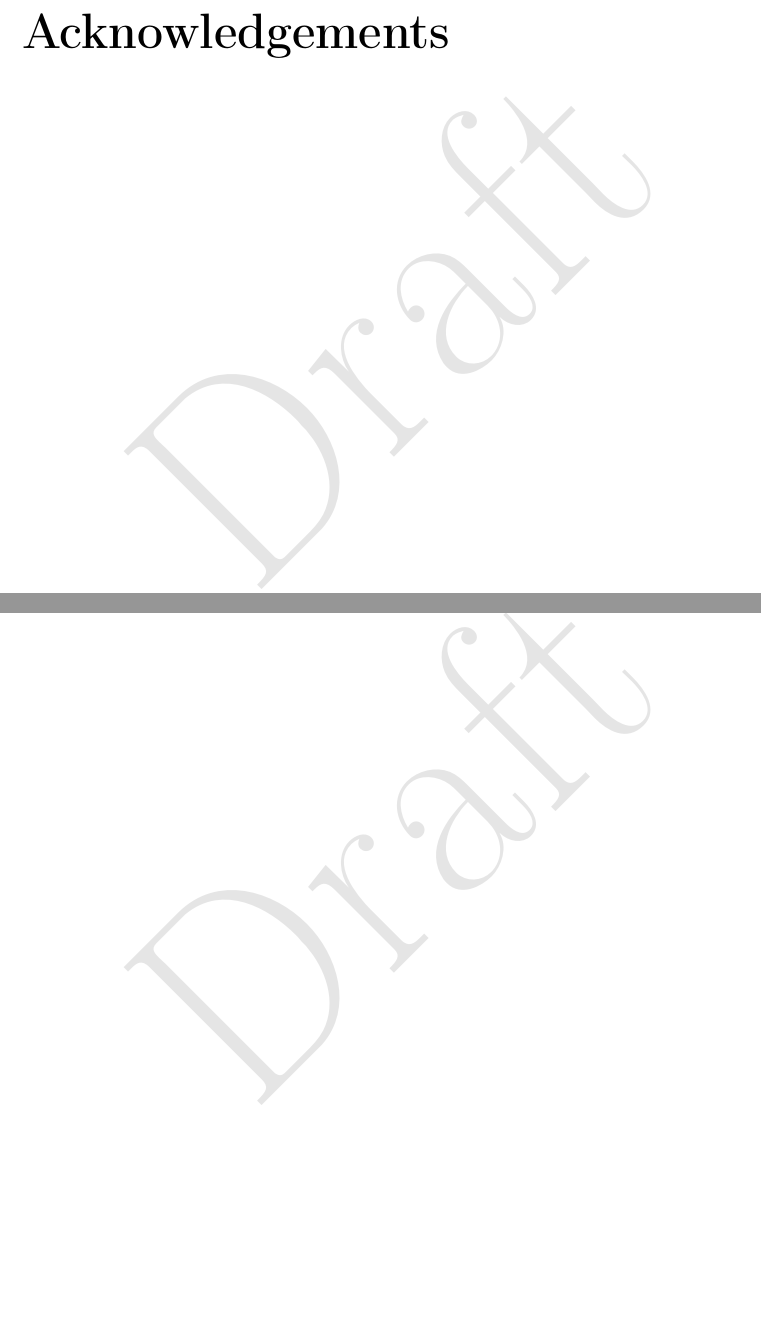
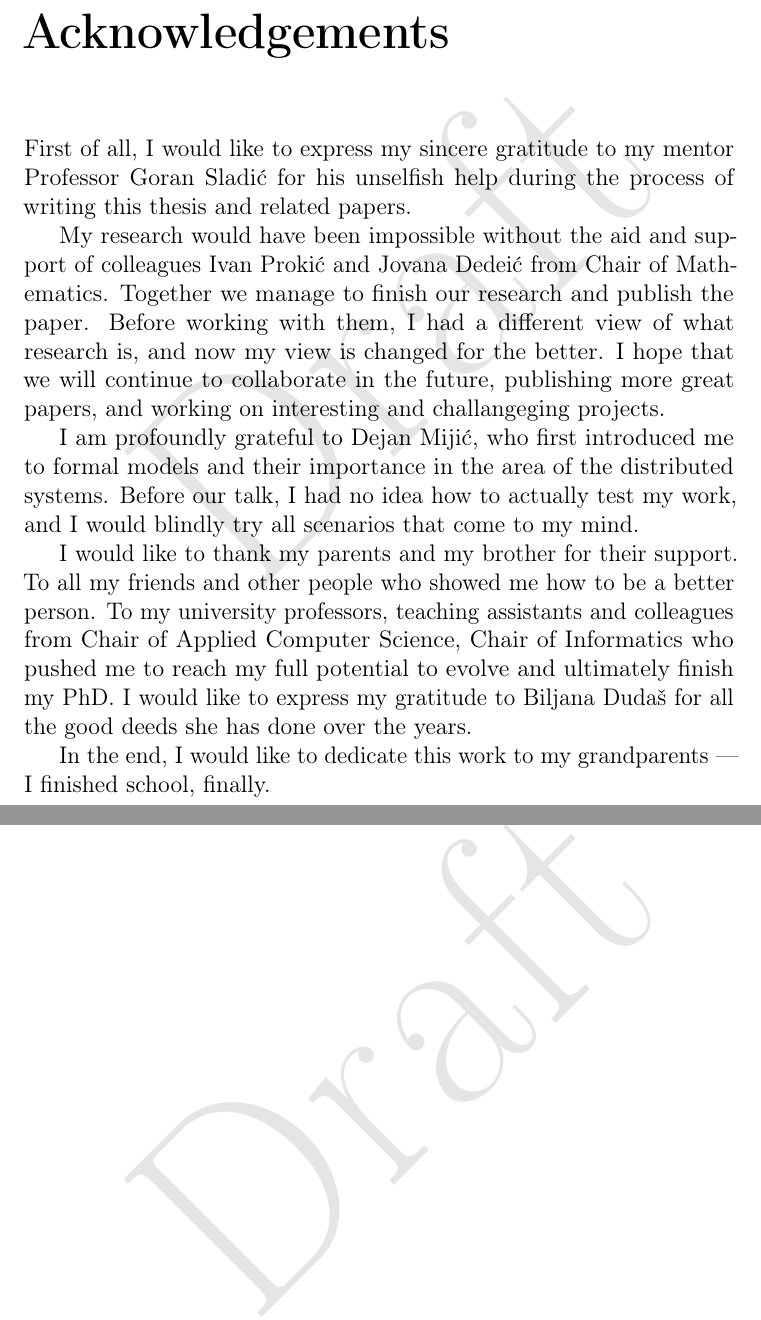
Before and after one commit to MilosSimic/phd-thesis, a LaTeX thesis (main.tex, which reads acknowledgement.tex, bib.bib): two parts of pages 7 and 8 of 224, joined at a grey line, cut so that both start at the same text, the shorter picture padded with empty space. The pictures show the PDF file main.pdf that the author committed with the source.

Commit message:
added ack

```diff
--- a/acknowledgement.tex
+++ b/acknowledgement.tex
@@ -2,3 +2,12 @@
 \chapter*{Acknowledgements}
 \pagenumbering{gobble}
 %\pagestyle{empty}
+First of all, I would like to express my sincere gratitude to my mentor Professor Goran Sladi\'c for his unselfish help during the process of writing this thesis and related papers.
+
+My research would have been impossible without the aid and support of colleagues Ivan Proki\'c and Jovana Dedei\'c from Chair of Mathematics. Together we manage to finish our research and publish the paper. Before working with them, I had a different view of what research is, and now my view is changed for the better. I hope that we will continue to collaborate in the future, publishing more great papers, and working on interesting and challangeging projects.
+
+I am profoundly grateful to Dejan Miji\'c, who first introduced me to formal models and their importance in the area of the distributed systems. Before our talk, I had no idea how to actually test my work, and I would blindly try all scenarios that come to my mind.
+
+I would like to thank my parents and my brother for their support. To all my friends and other people who showed me how to be a better person. To my university professors, teaching assistants and colleagues from Chair of Applied Computer Science, Chair of Informatics who pushed me to reach my full potential to evolve and ultimately finish my PhD. I would like to express my gratitude to Biljana Duda\v s for all the good deeds she has done over the years.
+
+In the end, I would like to dedicate this work to my grandparents --- I finished school, finally.
--- a/bib.bib
+++ b/bib.bib
@@ -2681,39 +2681,6 @@
 	bibsource = {dblp computer science bibliography, https://dblp.org}
 }
 
-@book{wittig2018amazon,
-	title={Amazon Web Services in Action},
-	author={Wittig, A. and Wittig, M.},
-	isbn={9781617295119},
-	lccn={2018289311},
-	url={https://books.google.rs/books?id=-LRotAEACAAJ},
-	year={2018},
-	publisher={Manning Publications}
-}
-
-@inproceedings{ArtacBNGT17,
-	author    = {Matej Artac and
-	Tadej Borovsak and
-	Elisabetta Di Nitto and
-	Michele Guerriero and
-	Damian Andrew Tamburri},
-	editor    = {Sebasti{\'{a}}n Uchitel and
-	Alessandro Orso and
-	Martin P. Robillard},
-	title     = {DevOps: introducing infrastructure-as-code},
-	booktitle = {Proceedings of the 39th International Conference on Software Engineering,
-	{ICSE} 2017, Buenos Aires, Argentina, May 20-28, 2017 - Companion
-	Volume},
-	pages     = {497--498},
-	publisher = {{IEEE} Computer Society},
-	year      = {2017},
-	url       = {https://doi.org/10.1109/ICSE-C.2017.162},
-	doi       = {10.1109/ICSE-C.2017.162},
-	timestamp = {Sun, 25 Oct 2020 22:57:40 +0100},
-	biburl    = {https://dblp.org/rec/conf/icse/ArtacBNGT17.bib},
-	bibsource = {dblp computer science bibliography, https://dblp.org}
-}
-
 @book{Multicloud2019,
 	title={Multicloud Architecture Migration and Security},
 	author={Laurent G. and Allan L.},
```
Also changed, not shown: main.pdf.
